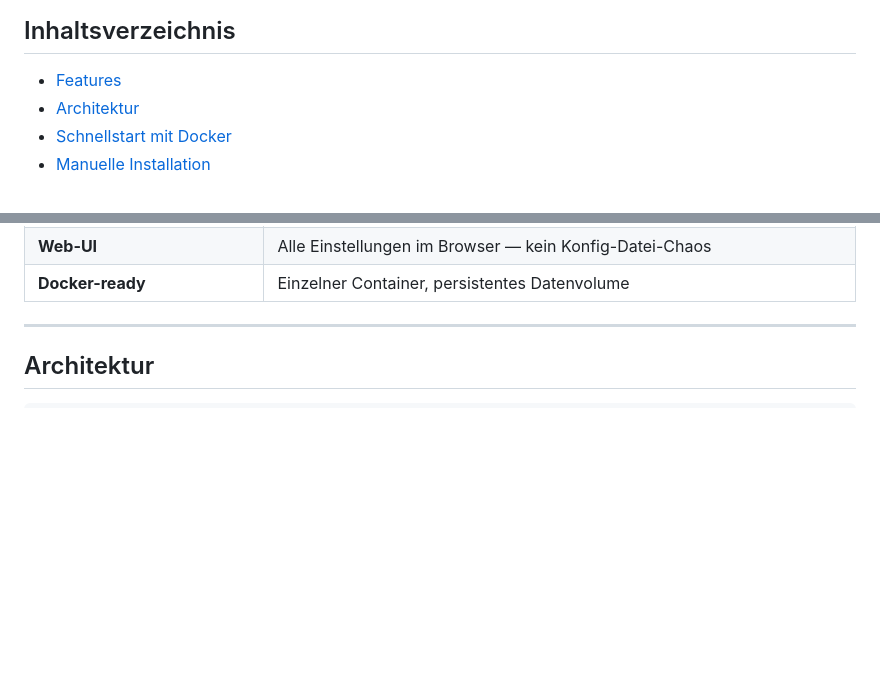
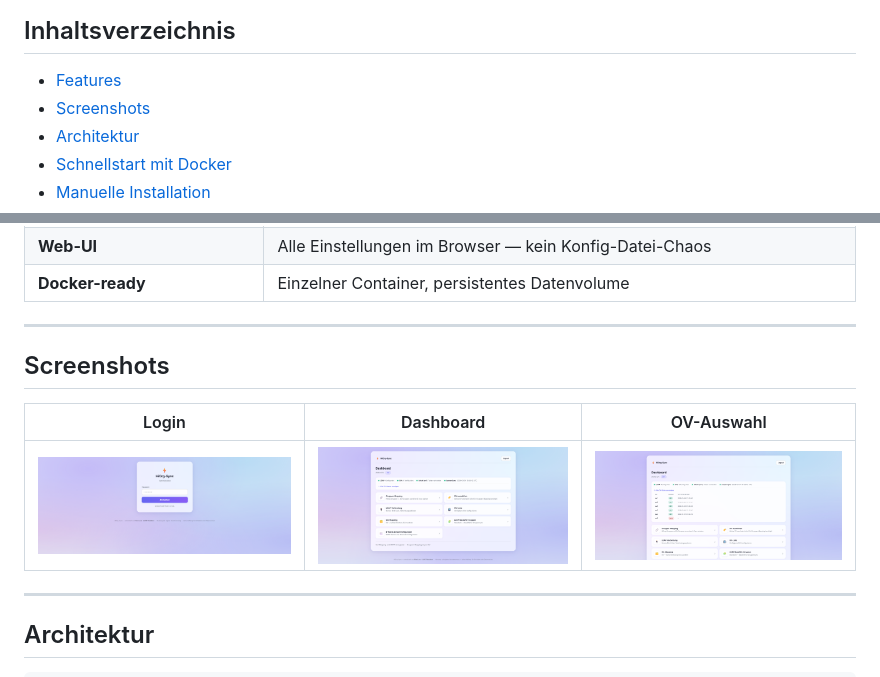
Before and after one commit to finnLurz/hiorg-sync, a Markdown page: README.md, 2 parts joined by grey strips. Rendered like a GitHub page; pictures changed too: docs/screenshots/screenshot-dashboard-ov.png (added), docs/screenshots/screenshot-dashboard.png (added), docs/screenshots/screenshot-login.png (added); blank space fills up the shorter version.

Commit message:
Add screenshots to docs/ and embed in README

```diff
--- a/README.md
+++ b/README.md
@@ -7,6 +7,7 @@
 ## Inhaltsverzeichnis
 
 - [Features](#features)
+- [Screenshots](#screenshots)
 - [Architektur](#architektur)
 - [Schnellstart mit Docker](#schnellstart-mit-docker)
 - [Manuelle Installation](#manuelle-installation)
@@ -35,6 +36,14 @@
 | **E-Mail-Benachrichtigungen** | Kontaktänderungen per SMTP melden (pro OV konfigurierbar) |
 | **Web-UI** | Alle Einstellungen im Browser — kein Konfig-Datei-Chaos |
 | **Docker-ready** | Einzelner Container, persistentes Datenvolume |
+
+---
+
+## Screenshots
+
+| Login | Dashboard | OV-Auswahl |
+|---|---|---|
+| ![Login](docs/screenshots/screenshot-login.png) | ![Dashboard](docs/screenshots/screenshot-dashboard.png) | ![Dashboard OV](docs/screenshots/screenshot-dashboard-ov.png) |
 
 ---
 
```
